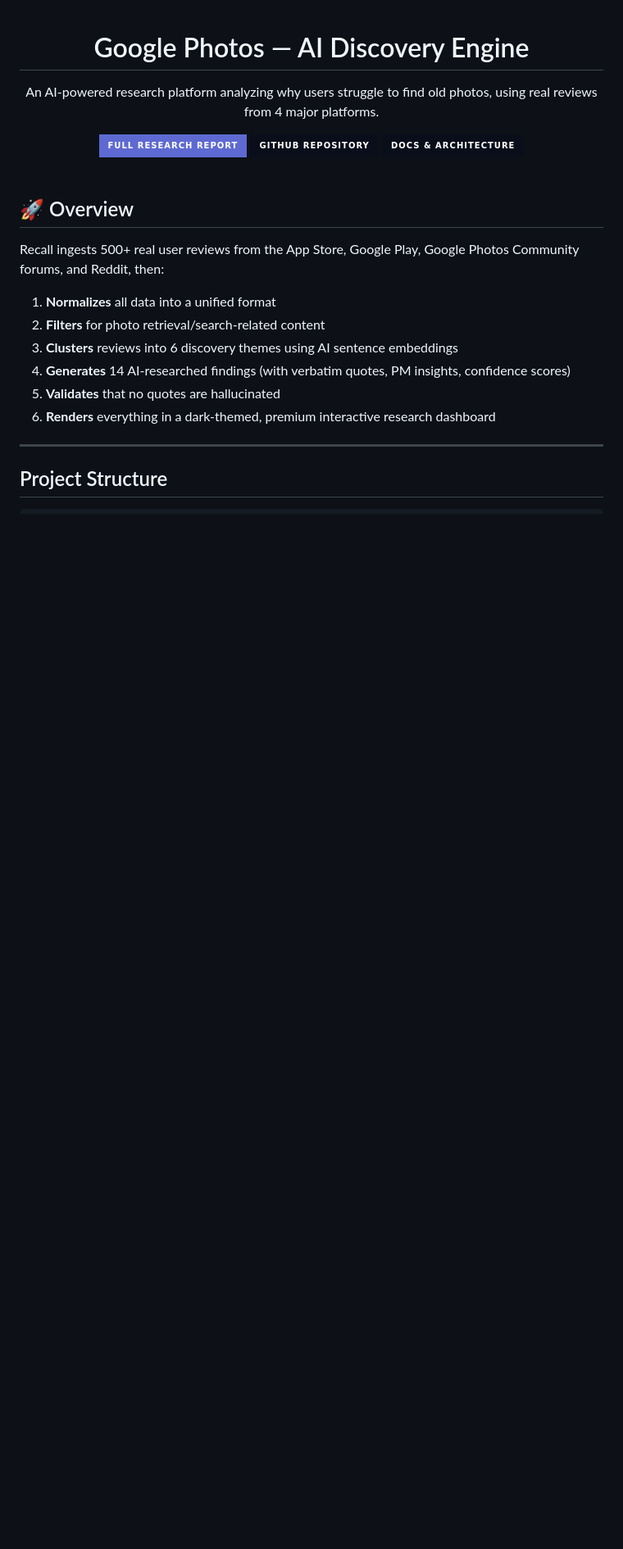
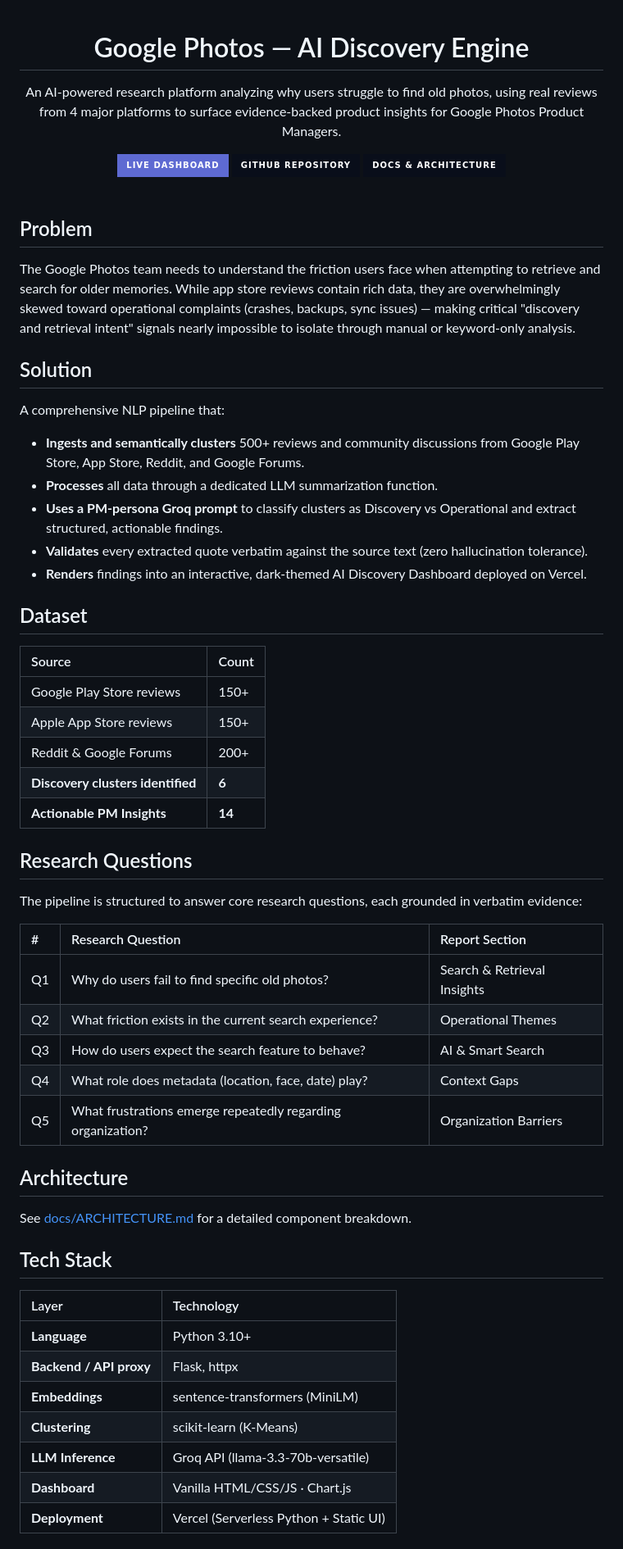
Before and after one commit to suchijain78445/Google-photo-live-user-insights-, a Markdown page: README.md, the part around one of its changes. Shown at 82% size. GitHub-like rendering; badges without logos; blank space fills up the shorter version.

````diff
--- a/README.md
+++ b/README.md
@@ -1,9 +1,9 @@
 <div align="center">
   <h1>Google Photos — AI Discovery Engine</h1>
-  <p>An AI-powered research platform analyzing why users struggle to find old photos, using real reviews from 4 major platforms.</p>
+  <p>An AI-powered research platform analyzing why users struggle to find old photos, using real reviews from 4 major platforms to surface evidence-backed product insights for Google Photos Product Managers.</p>
 
   <a href="https://google-photo-live-user-insights.vercel.app" target="_blank">
-    <img src="https://img.shields.io/badge/Full_Research_Report-5e6ad2?style=for-the-badge&logo=googledocs&logoColor=white" alt="Full Research Report" />
+    <img src="https://img.shields.io/badge/Live_Dashboard-5e6ad2?style=for-the-badge&logo=vercel&logoColor=white" alt="Live Dashboard" />
   </a>
   <a href="https://github.com/suchijain78445/Google-photo-live-user-insights-" target="_blank">
     <img src="https://img.shields.io/badge/GitHub_Repository-090e1a?style=for-the-badge&logo=github&logoColor=white" alt="GitHub Repository" />
@@ -15,19 +15,49 @@
 
 <br>
 
-## 🚀 Overview
+## Problem
+The Google Photos team needs to understand the friction users face when attempting to retrieve and search for older memories. While app store reviews contain rich data, they are overwhelmingly skewed toward operational complaints (crashes, backups, sync issues) — making critical "discovery and retrieval intent" signals nearly impossible to isolate through manual or keyword-only analysis.
 
-Recall ingests 500+ real user reviews from the App Store, Google Play, Google Photos Community forums, and Reddit, then:
+## Solution
+A comprehensive NLP pipeline that:
+* **Ingests and semantically clusters** 500+ reviews and community discussions from Google Play Store, App Store, Reddit, and Google Forums.
+* **Processes** all data through a dedicated LLM summarization function.
+* **Uses a PM-persona Groq prompt** to classify clusters as Discovery vs Operational and extract structured, actionable findings.
+* **Validates** every extracted quote verbatim against the source text (zero hallucination tolerance).
+* **Renders** findings into an interactive, dark-themed AI Discovery Dashboard deployed on Vercel.
 
-1. **Normalizes** all data into a unified format
-2. **Filters** for photo retrieval/search-related content
-3. **Clusters** reviews into 6 discovery themes using AI sentence embeddings
-4. **Generates** 14 AI-researched findings (with verbatim quotes, PM insights, confidence scores)
-5. **Validates** that no quotes are hallucinated
-6. **Renders** everything in a dark-themed, premium interactive research dashboard
+## Dataset
+| Source | Count |
+| :--- | :--- |
+| Google Play Store reviews | 150+ |
+| Apple App Store reviews | 150+ |
+| Reddit & Google Forums | 200+ |
+| **Discovery clusters identified** | **6** |
+| **Actionable PM Insights** | **14** |
 
----
+## Research Questions
+The pipeline is structured to answer core research questions, each grounded in verbatim evidence:
 
-## Project Structure
+| # | Research Question | Report Section |
+| :--- | :--- | :--- |
+| Q1 | Why do users fail to find specific old photos? | Search & Retrieval Insights |
+| Q2 | What friction exists in the current search experience? | Operational Themes |
+| Q3 | How do users expect the search feature to behave? | AI & Smart Search |
+| Q4 | What role does metadata (location, face, date) play? | Context Gaps |
+| Q5 | What frustrations emerge repeatedly regarding organization? | Organization Barriers |
 
-```
+## Architecture
+
+See [docs/ARCHITECTURE.md](docs/ARCHITECTURE.md) for a detailed component breakdown.
+
+## Tech Stack
+| Layer | Technology |
+| :--- | :--- |
+| **Language** | Python 3.10+ |
+| **Backend / API proxy** | Flask, httpx |
+| **Embeddings** | sentence-transformers (MiniLM) |
+| **Clustering** | scikit-learn (K-Means) |
+| **LLM Inference** | Groq API (llama-3.3-70b-versatile) |
+| **Dashboard** | Vanilla HTML/CSS/JS · Chart.js |
+| **Deployment** | Vercel (Serverless Python + Static UI) |
+
````
Also changed, not shown: other parts of README.md (+68 -143 lines).
